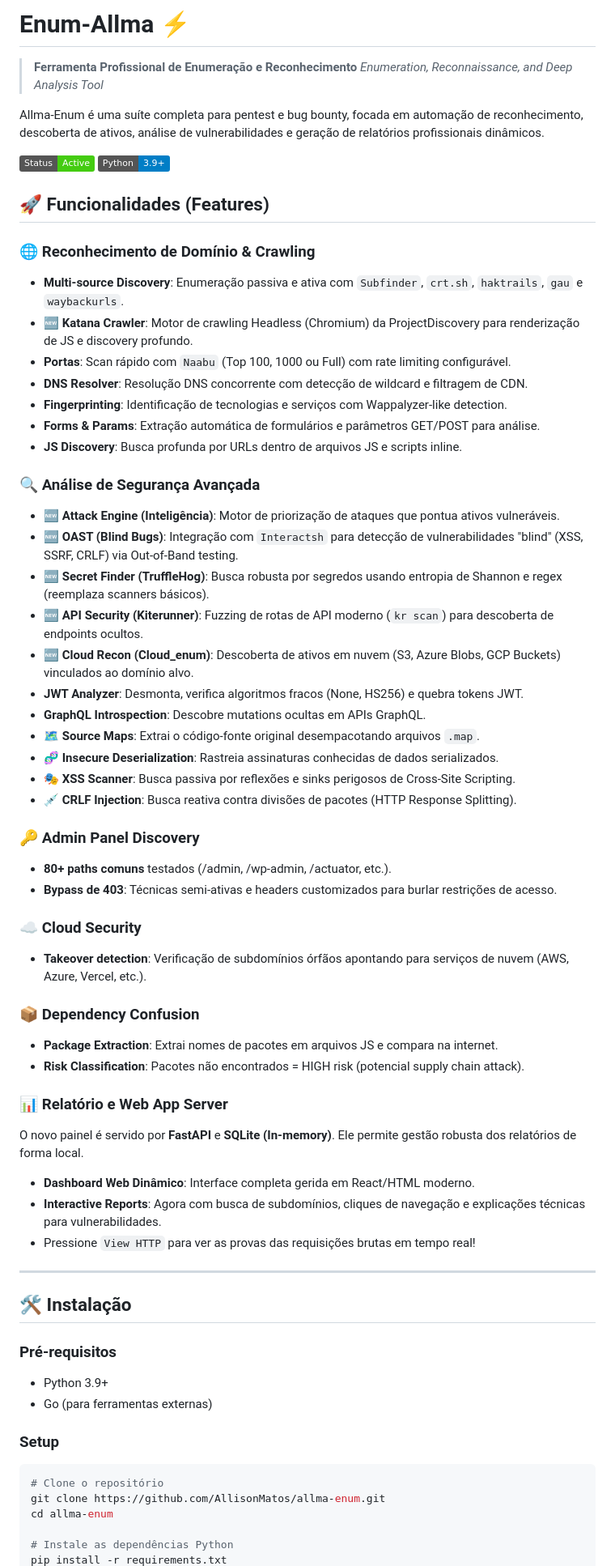
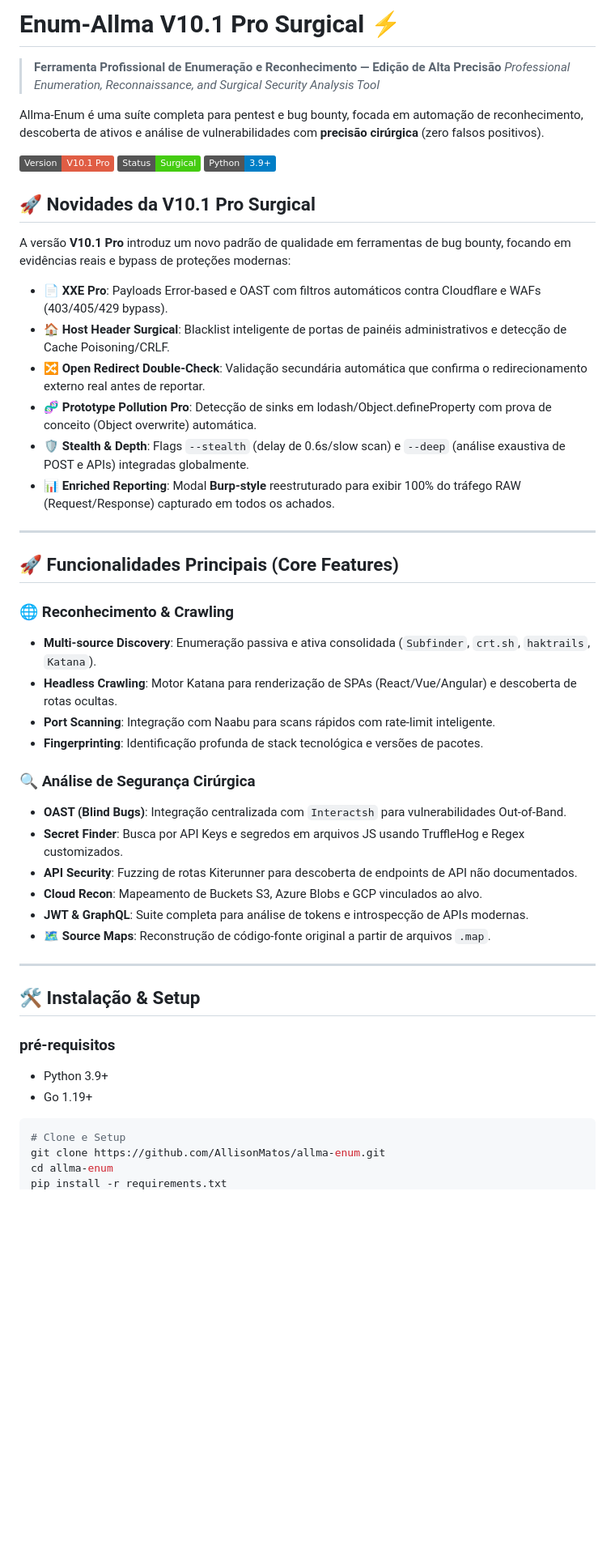
Before and after one commit to AllisonMatos/allma-enum, a Markdown page: README.md, the part around one of its changes. Shown at 81% size. Drawn GitHub-style; badges without logos; blank space fills up the shorter version.

Commit message:
Docs: Update README.md to V10.1 Pro Surgical (Features & Precision Update)

````diff
--- a/README.md
+++ b/README.md
@@ -1,68 +1,53 @@
-# Enum-Allma ⚡
+# Enum-Allma V10.1 Pro Surgical ⚡
 
-> **Ferramenta Profissional de Enumeração e Reconhecimento**
-> *Enumeration, Reconnaissance, and Deep Analysis Tool*
+> **Ferramenta Profissional de Enumeração e Reconhecimento — Edição de Alta Precisão**
+> *Professional Enumeration, Reconnaissance, and Surgical Security Analysis Tool*
 
-Allma-Enum é uma suíte completa para pentest e bug bounty, focada em automação de reconhecimento, descoberta de ativos, análise de vulnerabilidades e geração de relatórios profissionais dinâmicos.
+Allma-Enum é uma suíte completa para pentest e bug bounty, focada em automação de reconhecimento, descoberta de ativos e análise de vulnerabilidades com **precisão cirúrgica** (zero falsos positivos).
 
-![Banner](https://img.shields.io/badge/Status-Active-success)
+![Banner](https://img.shields.io/badge/Version-V10.1%20Pro-red)
+![Status](https://img.shields.io/badge/Status-Surgical-success)
 ![Python](https://img.shields.io/badge/Python-3.9+-blue)
 
-## 🚀 Funcionalidades (Features)
+## 🚀 Novidades da V10.1 Pro Surgical
 
-### 🌐 Reconhecimento de Domínio & Crawling
-- **Multi-source Discovery**: Enumeração passiva e ativa com `Subfinder`, `crt.sh`, `haktrails`, `gau` e `waybackurls`.
-- **🆕 Katana Crawler**: Motor de crawling Headless (Chromium) da ProjectDiscovery para renderização de JS e discovery profundo.
-- **Portas**: Scan rápido com `Naabu` (Top 100, 1000 ou Full) com rate limiting configurável.
-- **DNS Resolver**: Resolução DNS concorrente com detecção de wildcard e filtragem de CDN.
-- **Fingerprinting**: Identificação de tecnologias e serviços com Wappalyzer-like detection.
-- **Forms & Params**: Extração automática de formulários e parâmetros GET/POST para análise.
-- **JS Discovery**: Busca profunda por URLs dentro de arquivos JS e scripts inline.
+A versão **V10.1 Pro** introduz um novo padrão de qualidade em ferramentas de bug bounty, focando em evidências reais e bypass de proteções modernas:
 
-### 🔍 Análise de Segurança Avançada
-- **🆕 Attack Engine (Inteligência)**: Motor de priorização de ataques que pontua ativos vulneráveis.
-- **🆕 OAST (Blind Bugs)**: Integração com `Interactsh` para detecção de vulnerabilidades "blind" (XSS, SSRF, CRLF) via Out-of-Band testing.
-- **🆕 Secret Finder (TruffleHog)**: Busca robusta por segredos usando entropia de Shannon e regex (reemplaza scanners básicos).
-- **🆕 API Security (Kiterunner)**: Fuzzing de rotas de API moderno (`kr scan`) para descoberta de endpoints ocultos.
-- **🆕 Cloud Recon (Cloud_enum)**: Descoberta de ativos em nuvem (S3, Azure Blobs, GCP Buckets) vinculados ao domínio alvo.
-- **JWT Analyzer**: Desmonta, verifica algoritmos fracos (None, HS256) e quebra tokens JWT.
-- **GraphQL Introspection**: Descobre mutations ocultas em APIs GraphQL.
-- **🗺️ Source Maps**: Extrai o código-fonte original desempacotando arquivos `.map`.
-- **🧬 Insecure Deserialization**: Rastreia assinaturas conhecidas de dados serializados.
-- **🎭 XSS Scanner**: Busca passiva por reflexões e sinks perigosos de Cross-Site Scripting.
-- **💉 CRLF Injection**: Busca reativa contra divisões de pacotes (HTTP Response Splitting).
-
-### 🔑 Admin Panel Discovery
-- **80+ paths comuns** testados (/admin, /wp-admin, /actuator, etc.).
-- **Bypass de 403**: Técnicas semi-ativas e headers customizados para burlar restrições de acesso.
-
-### ☁️ Cloud Security
-- **Takeover detection**: Verificação de subdomínios órfãos apontando para serviços de nuvem (AWS, Azure, Vercel, etc.).
-
-### 📦 Dependency Confusion
-- **Package Extraction**: Extrai nomes de pacotes em arquivos JS e compara na internet.
-- **Risk Classification**: Pacotes não encontrados = HIGH risk (potencial supply chain attack).
-
-### 📊 Relatório e Web App Server
-O novo painel é servido por **FastAPI** e **SQLite (In-memory)**. Ele permite gestão robusta dos relatórios de forma local.
-- **Dashboard Web Dinâmico**: Interface completa gerida em React/HTML moderno.
-- **Interactive Reports**: Agora com busca de subdomínios, cliques de navegação e explicações técnicas para vulnerabilidades.
-- Pressione `View HTTP` para ver as provas das requisições brutas em tempo real!
+- **📄 XXE Pro**: Payloads Error-based e OAST com filtros automáticos contra Cloudflare e WAFs (403/405/429 bypass).
+- **🏠 Host Header Surgical**: Blacklist inteligente de portas de painéis administrativos e detecção de Cache Poisoning/CRLF.
+- **🔀 Open Redirect Double-Check**: Validação secundária automática que confirma o redirecionamento externo real antes de reportar.
+- **🧬 Prototype Pollution Pro**: Detecção de sinks em lodash/Object.defineProperty com prova de conceito (Object overwrite) automática.
+- **🛡️ Stealth & Depth**: Flags `--stealth` (delay de 0.6s/slow scan) e `--deep` (análise exaustiva de POST e APIs) integradas globalmente.
+- **📊 Enriched Reporting**: Modal **Burp-style** reestruturado para exibir 100% do tráfego RAW (Request/Response) capturado em todos os achados.
 
 ---
 
-## 🛠️ Instalação
+## 🚀 Funcionalidades Principais (Core Features)
 
-### Pré-requisitos
+### 🌐 Reconhecimento & Crawling
+- **Multi-source Discovery**: Enumeração passiva e ativa consolidada (`Subfinder`, `crt.sh`, `haktrails`, `Katana`).
+- **Headless Crawling**: Motor Katana para renderização de SPAs (React/Vue/Angular) e descoberta de rotas ocultas.
+- **Port Scanning**: Integração com Naabu para scans rápidos com rate-limit inteligente.
+- **Fingerprinting**: Identificação profunda de stack tecnológica e versões de pacotes.
+
+### 🔍 Análise de Segurança Cirúrgica
+- **OAST (Blind Bugs)**: Integração centralizada com `Interactsh` para vulnerabilidades Out-of-Band.
+- **Secret Finder**: Busca por API Keys e segredos em arquivos JS usando TruffleHog e Regex customizados.
+- **API Security**: Fuzzing de rotas Kiterunner para descoberta de endpoints de API não documentados.
+- **Cloud Recon**: Mapeamento de Buckets S3, Azure Blobs e GCP vinculados ao alvo.
+- **JWT & GraphQL**: Suite completa para análise de tokens e introspecção de APIs modernas.
+- **🗺️ Source Maps**: Reconstrução de código-fonte original a partir de arquivos `.map`.
+
+---
+
+## 🛠️ Instalação & Setup
+
+### pré-requisitos
 - Python 3.9+
-- Go (para ferramentas externas)
-
-### Setup
+- Go 1.19+
 
 ```bash
-# Clone o repositório
+# Clone e Setup
 git clone https://github.com/AllisonMatos/allma-enum.git
 cd allma-enum
-
-# Instale as dependências Python
 pip install -r requirements.txt
````
Also changed, not shown: other parts of README.md (+28 -57 lines).
